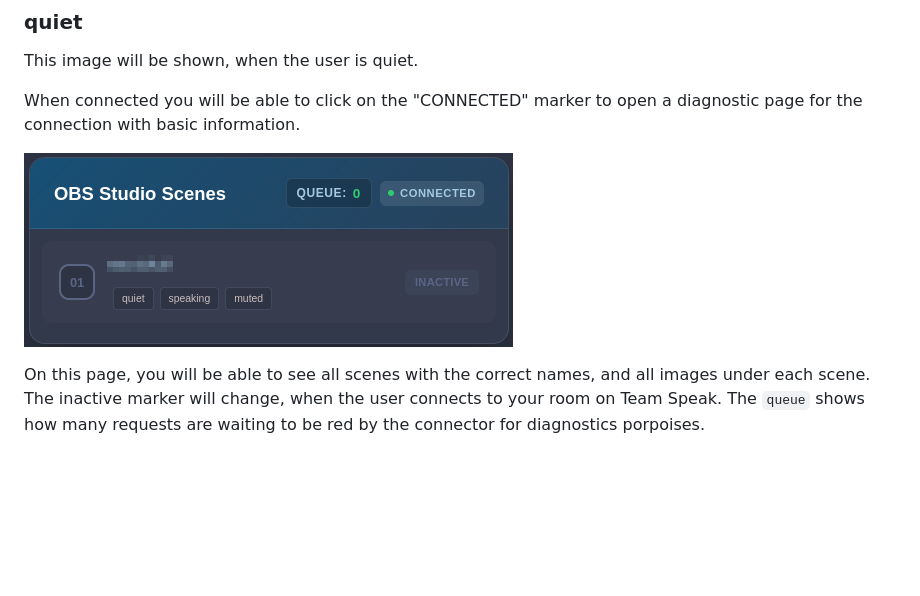
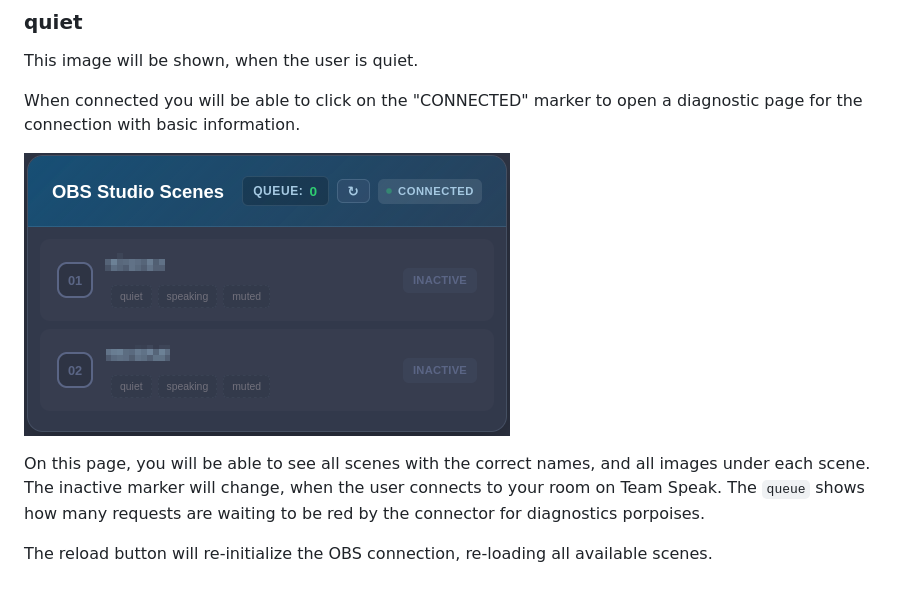
Before and after one commit to NightKey/ts6-obs-bridge, a Markdown page: README.md, the part around the change. GitHub-like rendering; pictures changed too: resources/obs_page.png; blank space fills up the shorter version.

Commit message:
OBS can be re-initialized from the OBS status panel

```diff
--- a/README.md
+++ b/README.md
@@ -62,3 +62,5 @@ When connected you will be able to click on the "CONNECTED" marker to open a dia
 On this page, you will be able to see all scenes with the correct names, and all images under each scene.
 The inactive marker will change, when the user connects to your room on Team Speak.
 The `queue` shows how many requests are waiting to be red by the connector for diagnostics porpoises.
+
+The reload button will re-initialize the OBS connection, re-loading all available scenes.
```
Also changed, not shown: 11 other files.
